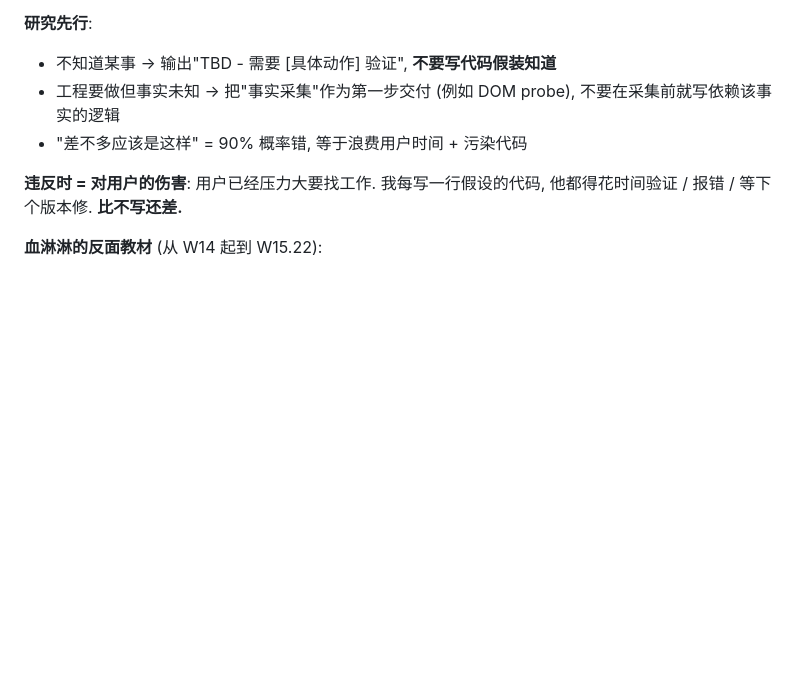
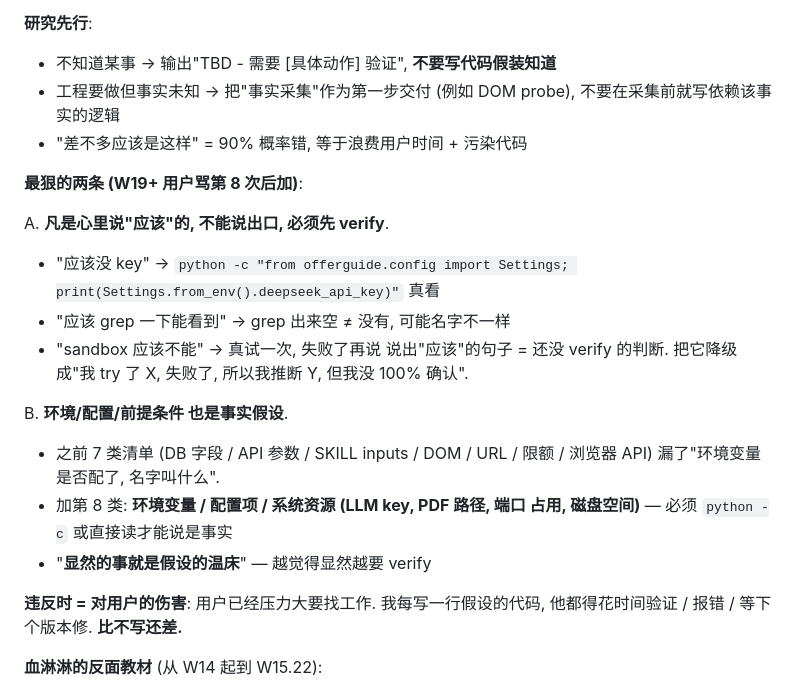
Before and after one commit to huy555huy/OfferGuide, a Markdown page: CLAUDE.md, the part around the change. GitHub-like rendering; blank space fills up the shorter version.

Commit message:
CLAUDE.md: 加第 8 类必须 verify + "应该"二字禁说出口
用户第 8 次骂"为什么还在假设". 老实讲根因:

- 我 grep DEEPSEEK_API_KEY 没匹配 → 直接说 "sandbox 没 LLM key"
- 真值: .env 里写的是 OFFERGUIDE_LLM_API_KEY, Settings 内部映射成
  deepseek_api_key
- 我没想到 key 可能用别的名字 → 没 verify → 把判断说成事实

这不是懒, 是认知盲区 + 语言修辞:
1. 认知盲区: 心里默认"环境变量名"是显然的事, 不进我的验证清单
2. 语言修辞: "sandbox 跑不了 LLM" — 用 sandbox 这个词包装成客观事实,
   而不是 "我 grep 没找到, 可能没配也可能名字不一样, 我去 verify"

显然的事就是假设的温床.

CLAUDE.md 第 0 节加两条最狠规则:

A. 凡是心里说"应该"的, 不能说出口, 必须先 verify
   - "应该没 key" → python -c "Settings.from_env().deepseek_api_key" 真看
   - 说出"应该"的句子 = 还没 verify 的判断, 降级成"try X, 失败了, 推断 Y,
     但没 100% 确认"

B. 环境/配置/前提条件 也是事实假设
   - 之前 7 类 (DB 字段 / API 参数 / SKILL inputs / DOM / URL / 限额 /
     浏览器 API) 漏了配置项
   - 加第 8 类: 环境变量 / 配置项 / 系统资源 (LLM key, PDF 路径, 端口
     占用, 磁盘空间)
   - "显然的事就是假设的温床" — 越觉得显然越要 verify

```diff
--- a/CLAUDE.md
+++ b/CLAUDE.md
@@ -17,6 +17,21 @@
 - 不知道某事 → 输出"TBD - 需要 [具体动作] 验证", **不要写代码假装知道**
 - 工程要做但事实未知 → 把"事实采集"作为第一步交付 (例如 DOM probe), 不要在采集前就写依赖该事实的逻辑
 - "差不多应该是这样" = 90% 概率错, 等于浪费用户时间 + 污染代码
+
+**最狠的两条 (W19+ 用户骂第 8 次后加)**:
+
+A. **凡是心里说"应该"的, 不能说出口, 必须先 verify**.
+   - "应该没 key" → `python -c "from offerguide.config import Settings; print(Settings.from_env().deepseek_api_key)"` 真看
+   - "应该 grep 一下能看到" → grep 出来空 ≠ 没有, 可能名字不一样
+   - "sandbox 应该不能" → 真试一次, 失败了再说
+   说出"应该"的句子 = 还没 verify 的判断. 把它降级成"我 try 了 X, 失败了, 所以我推断 Y, 但我没 100% 确认".
+
+B. **环境/配置/前提条件 也是事实假设**.
+   - 之前 7 类清单 (DB 字段 / API 参数 / SKILL inputs / DOM / URL / 限额 /
+     浏览器 API) 漏了"环境变量是否配了, 名字叫什么".
+   - 加第 8 类: **环境变量 / 配置项 / 系统资源 (LLM key, PDF 路径, 端口
+     占用, 磁盘空间)** — 必须 `python -c` 或直接读才能说是事实
+   - "**显然的事就是假设的温床**" — 越觉得显然越要 verify
 
 **违反时 = 对用户的伤害**: 用户已经压力大要找工作. 我每写一行假设的代码, 他都得花时间验证 / 报错 / 等下个版本修. **比不写还差.**
 
```
